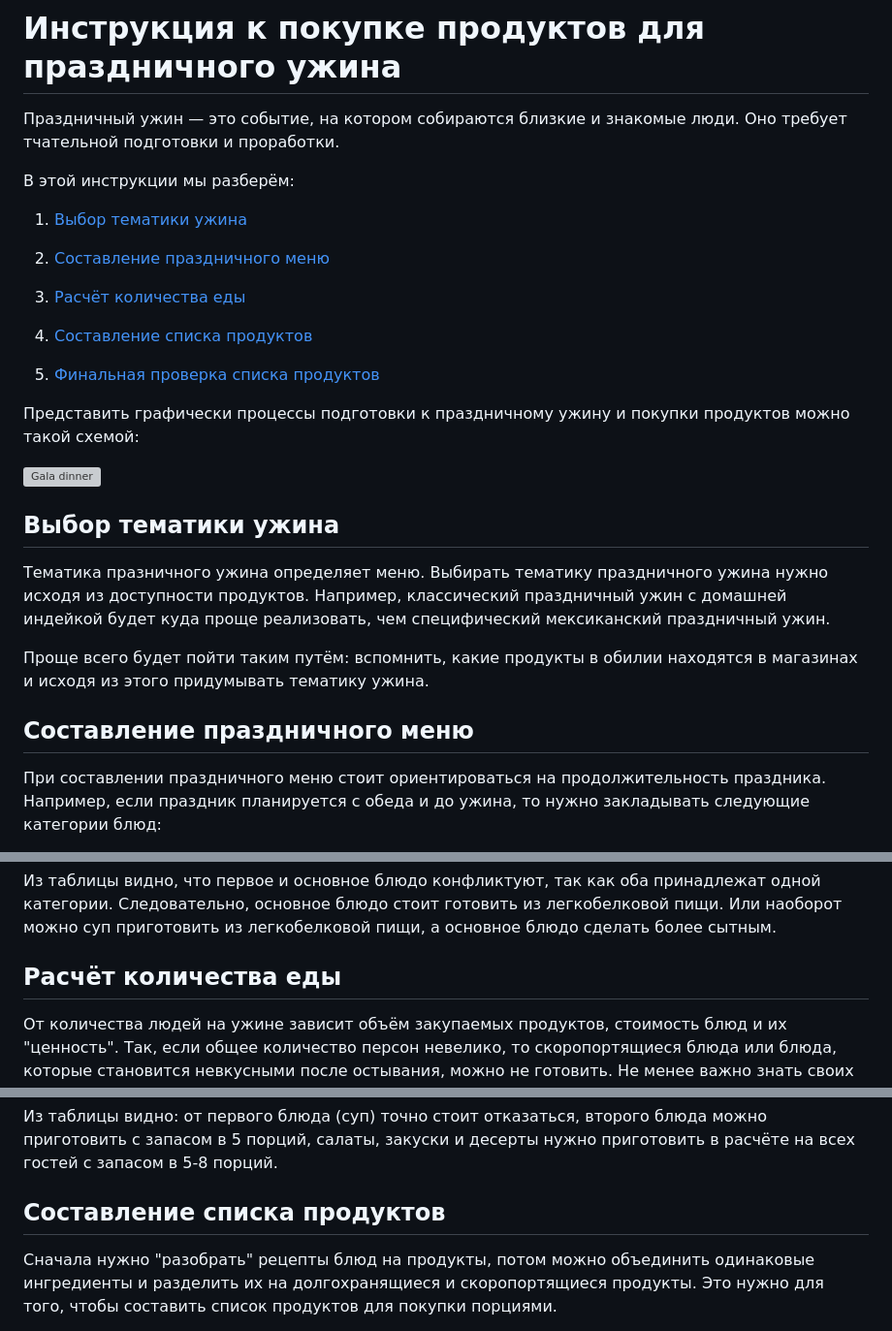
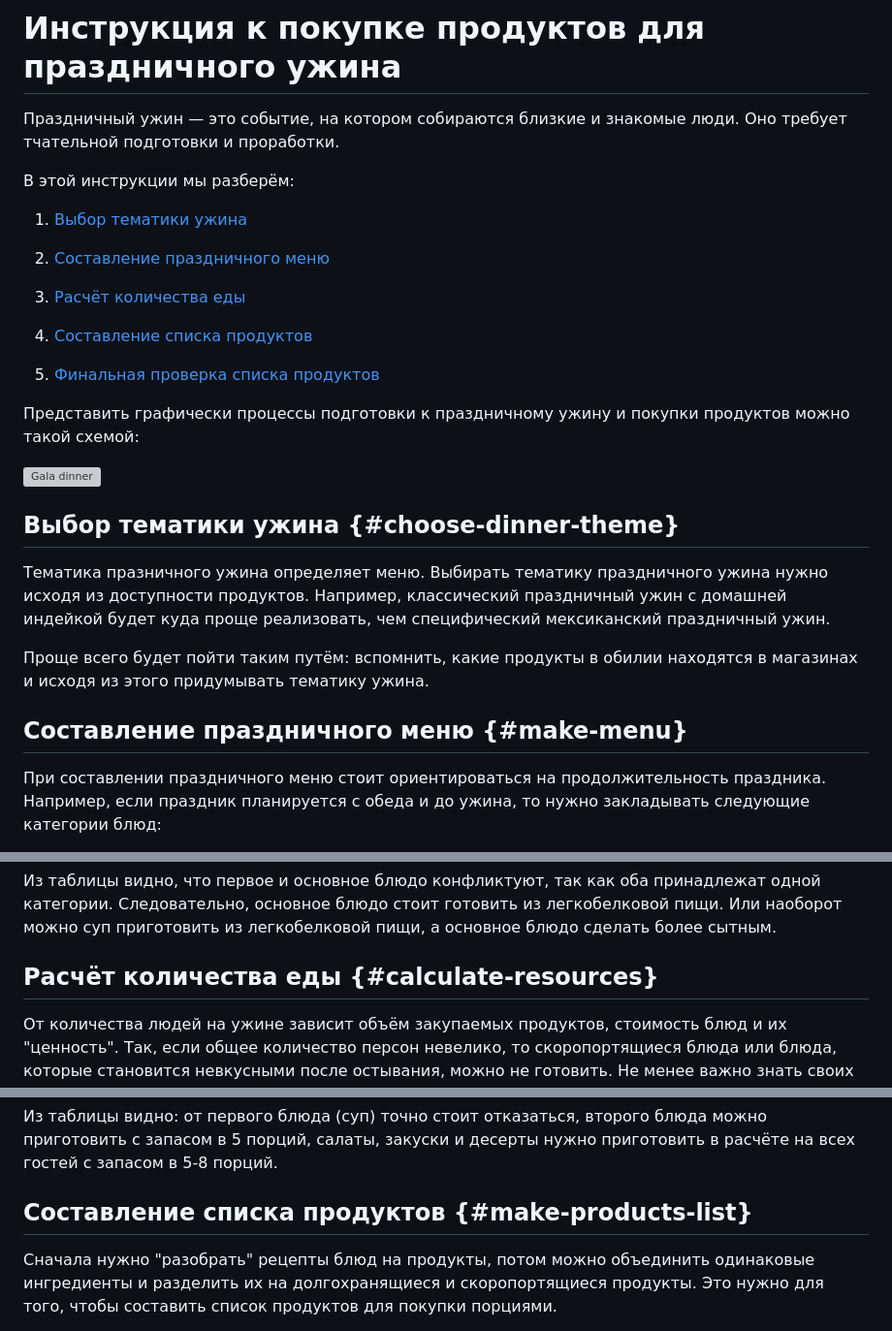
Before and after one commit to Pseudolukian/doxygen_example, a Markdown page: test_task/gala_dinner.md, 3 parts joined by grey strips. Shown at 97% size. Rendered like a GitHub page; grey boxes are pictures that could not be loaded.

```diff
--- a/test_task/gala_dinner.md
+++ b/test_task/gala_dinner.md
@@ -18,13 +18,13 @@
 
 <p><a href="./gala_dinner.svg" target="_blank"><img src="./gala_dinner.svg" alt="Gala dinner"></a></p>
 
-## Выбор тематики ужина
+## Выбор тематики ужина {#choose-dinner-theme}
 
 Тематика празничного ужина определяет меню. Выбирать тематику праздничного ужина нужно исходя из доступности продуктов. Например, классический праздничный ужин с домашней индейкой будет куда проще реализовать, чем специфический мексиканский праздничный ужин.
 
 Проще всего будет пойти таким путём: вспомнить, какие продукты в обилии находятся в магазинах и исходя из этого придумывать тематику ужина.
 
-## Составление праздничного меню
+## Составление праздничного меню {#make-menu}
 
 При составлении праздничного меню стоит ориентироваться на продолжительность праздника. Например, если праздник планируется с обеда и до ужина, то нужно закладывать следующие категории блюд:
 
@@ -52,8 +52,7 @@
 
 Из таблицы видно, что первое и основное блюдо конфликтуют, так как оба принадлежат одной категории. Следовательно, основное блюдо стоит готовить из легкобелковой пищи. Или наоборот можно суп приготовить из легкобелковой пищи, а основное блюдо сделать более сытным.
 
-
-## Расчёт количества еды
+## Расчёт количества еды {#calculate-resources}
 
 От количества людей на ужине зависит объём закупаемых продуктов, стоимость блюд и их "ценность". Так, если общее количество персон невелико, то скоропортящиеся блюда или блюда, которые становится невкусными после остывания, можно не готовить. Не менее важно знать своих гостей: возраст и пол. Например, женщины и дети больше предпочтут легкие закуски, салаты и гарниры, чем тяжелые и сытные первые и основные блюда.
 
@@ -77,8 +76,7 @@
 
 Из таблицы видно: от первого блюда (суп) точно стоит отказаться, второго блюда можно приготовить с запасом в 5 порций, салаты, закуски и десерты нужно приготовить в расчёте на всех гостей с запасом в 5-8 порций.
 
-
-## Составление списка продуктов
+## Составление списка продуктов {#make-products-list}
 
 Сначала нужно "разобрать" рецепты блюд на продукты, потом можно объединить одинаковые ингредиенты и разделить их на долгохранящиеся и скоропортящиеся продукты. Это нужно для того, чтобы составить список продуктов для покупки порциями.
 
```
Also changed, not shown: other parts of test_task/gala_dinner.md (+6 -7 lines).
